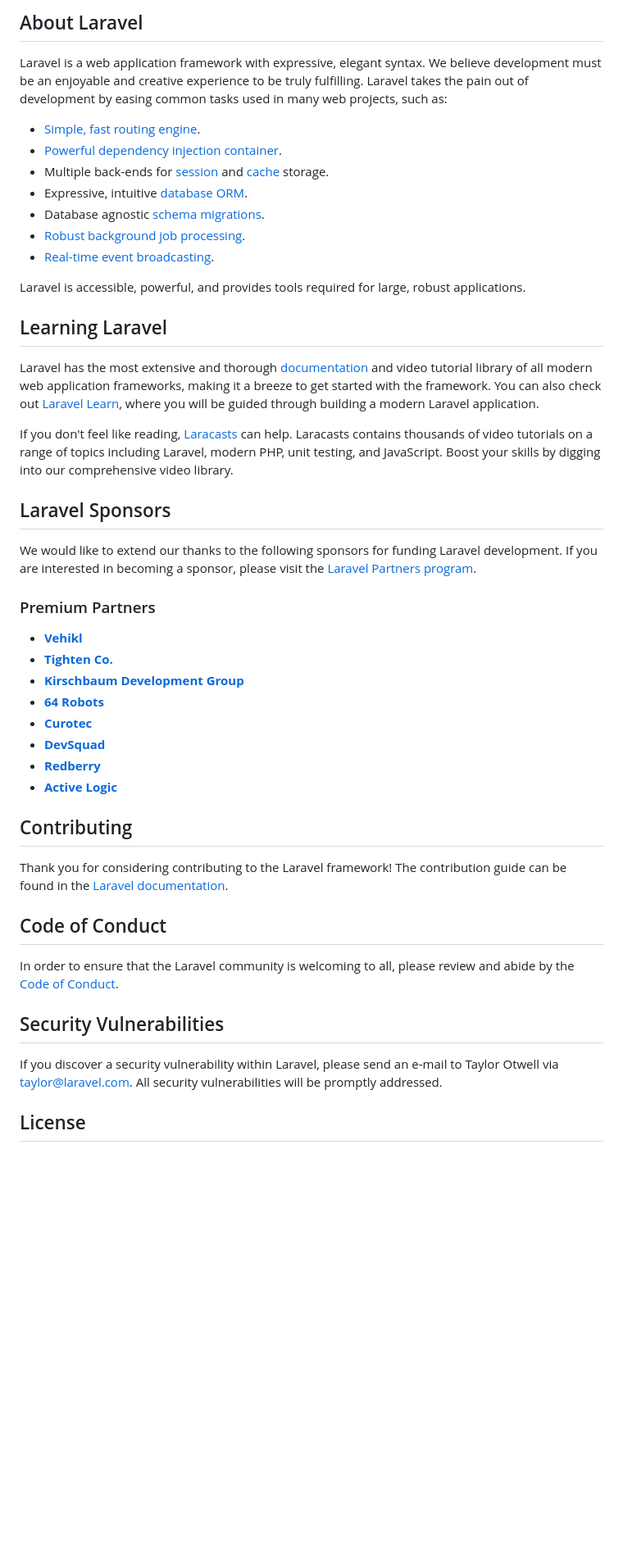
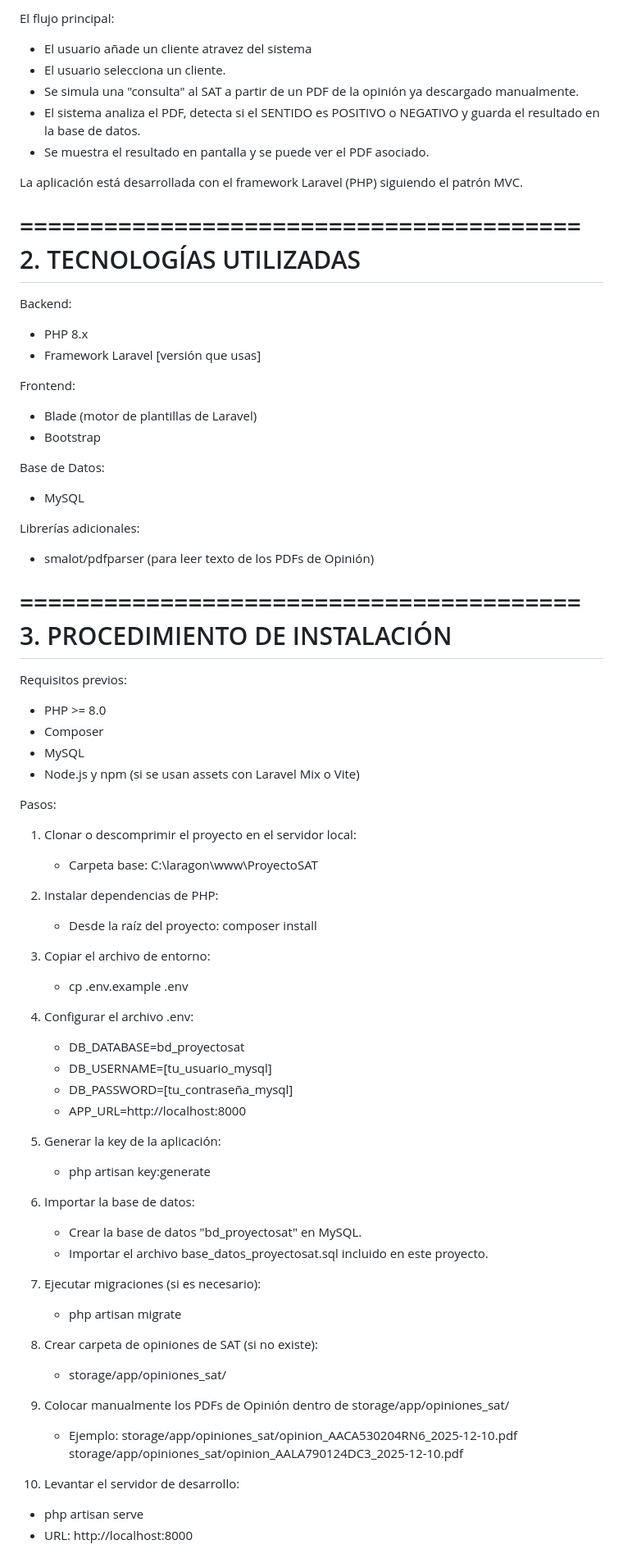
Before and after one commit to MrBrian7166/ProyectoSat, a Markdown page: README.md, the part around one of its changes. Shown at 82% size. Rendered like a GitHub page; blank space fills up the shorter version.

Commit message:
Revise README with project overview and setup steps
Updated README to include project details and installation instructions.

```diff
--- a/README.md
+++ b/README.md
@@ -9,50 +9,76 @@
 
-## About Laravel
+El flujo principal:
+- El usuario añade un cliente atravez del sistema
+- El usuario selecciona un cliente.
+- Se simula una "consulta" al SAT a partir de un PDF de la opinión ya descargado manualmente.
+- El sistema analiza el PDF, detecta si el SENTIDO es POSITIVO o NEGATIVO y guarda el resultado en la base de datos.
+- Se muestra el resultado en pantalla y se puede ver el PDF asociado.
 
-Laravel is a web application framework with expressive, elegant syntax. We believe development must be an enjoyable and creative experience to be truly fulfilling. Laravel takes the pain out of development by easing common tasks used in many web projects, such as:
+La aplicación está desarrollada con el framework Laravel (PHP) siguiendo el patrón MVC.
 
-- [Simple, fast routing engine](https://laravel.com/docs/routing).
-- [Powerful dependency injection container](https://laravel.com/docs/container).
-- Multiple back-ends for [session](https://laravel.com/docs/session) and [cache](https://laravel.com/docs/cache) storage.
-- Expressive, intuitive [database ORM](https://laravel.com/docs/eloquent).
-- Database agnostic [schema migrations](https://laravel.com/docs/migrations).
-- [Robust background job processing](https://laravel.com/docs/queues).
-- [Real-time event broadcasting](https://laravel.com/docs/broadcasting).
+========================================
+2. TECNOLOGÍAS UTILIZADAS
+========================================
+Backend:
+- PHP 8.x
+- Framework Laravel [versión que usas]
 
-Laravel is accessible, powerful, and provides tools required for large, robust applications.
+Frontend:
+- Blade (motor de plantillas de Laravel)
+- Bootstrap
 
-## Learning Laravel
+Base de Datos:
+- MySQL
 
-Laravel has the most extensive and thorough [documentation](https://laravel.com/docs) and video tutorial library of all modern web application frameworks, making it a breeze to get started with the framework. You can also check out [Laravel Learn](https://laravel.com/learn), where you will be guided through building a modern Laravel application.
+Librerías adicionales:
+- smalot/pdfparser (para leer texto de los PDFs de Opinión)
 
-If you don't feel like reading, [Laracasts](https://laracasts.com) can help. Laracasts contains thousands of video tutorials on a range of topics including Laravel, modern PHP, unit testing, and JavaScript. Boost your skills by digging into our comprehensive video library.
+========================================
+3. PROCEDIMIENTO DE INSTALACIÓN
+========================================
+Requisitos previos:
+- PHP >= 8.0
+- Composer
+- MySQL
+- Node.js y npm (si se usan assets con Laravel Mix o Vite)
 
-## Laravel Sponsors
+Pasos:
 
-We would like to extend our thanks to the following sponsors for funding Laravel development. If you are interested in becoming a sponsor, please visit the [Laravel Partners program](https://partners.laravel.com).
+1) Clonar o descomprimir el proyecto en el servidor local:
+   - Carpeta base: C:\laragon\www\ProyectoSAT
 
-### Premium Partners
+2) Instalar dependencias de PHP:
+   - Desde la raíz del proyecto:
+     composer install
 
-- **[Vehikl](https://vehikl.com)**
-- **[Tighten Co.](https://tighten.co)**
-- **[Kirschbaum Development Group](https://kirschbaumdevelopment.com)**
-- **[64 Robots](https://64robots.com)**
-- **[Curotec](https://www.curotec.com/services/technologies/laravel)**
-- **[DevSquad](https://devsquad.com/hire-laravel-developers)**
-- **[Redberry](https://redberry.international/laravel-development)**
-- **[Active Logic](https://activelogic.com)**
+3) Copiar el archivo de entorno:
+   - cp .env.example .env
 
-## Contributing
+4) Configurar el archivo .env:
+   - DB_DATABASE=bd_proyectosat
+   - DB_USERNAME=[tu_usuario_mysql]
+   - DB_PASSWORD=[tu_contraseña_mysql]
+   - APP_URL=http://localhost:8000
 
-Thank you for considering contributing to the Laravel framework! The contribution guide can be found in the [Laravel documentation](https://laravel.com/docs/contributions).
+5) Generar la key de la aplicación:
+   - php artisan key:generate
 
-## Code of Conduct
+6) Importar la base de datos:
+   - Crear la base de datos "bd_proyectosat" en MySQL.
+   - Importar el archivo base_datos_proyectosat.sql incluido en este proyecto.
 
-In order to ensure that the Laravel community is welcoming to all, please review and abide by the [Code of Conduct](https://laravel.com/docs/contributions#code-of-conduct).
+7) Ejecutar migraciones (si es necesario):
+   - php artisan migrate
 
-## Security Vulnerabilities
+8) Crear carpeta de opiniones de SAT (si no existe):
+   - storage/app/opiniones_sat/
 
-If you discover a security vulnerability within Laravel, please send an e-mail to Taylor Otwell via [taylor@laravel.com](mailto:taylor@laravel.com). All security vulnerabilities will be promptly addressed.
+9) Colocar manualmente los PDFs de Opinión dentro de storage/app/opiniones_sat/
+   - Ejemplo:
+     storage/app/opiniones_sat/opinion_AACA530204RN6_2025-12-10.pdf
+     storage/app/opiniones_sat/opinion_AALA790124DC3_2025-12-10.pdf
 
-## License
+10) Levantar el servidor de desarrollo:
+   - php artisan serve
+   - URL: http://localhost:8000
 
```
Also changed, not shown: other parts of README.md (+64 -8 lines).
